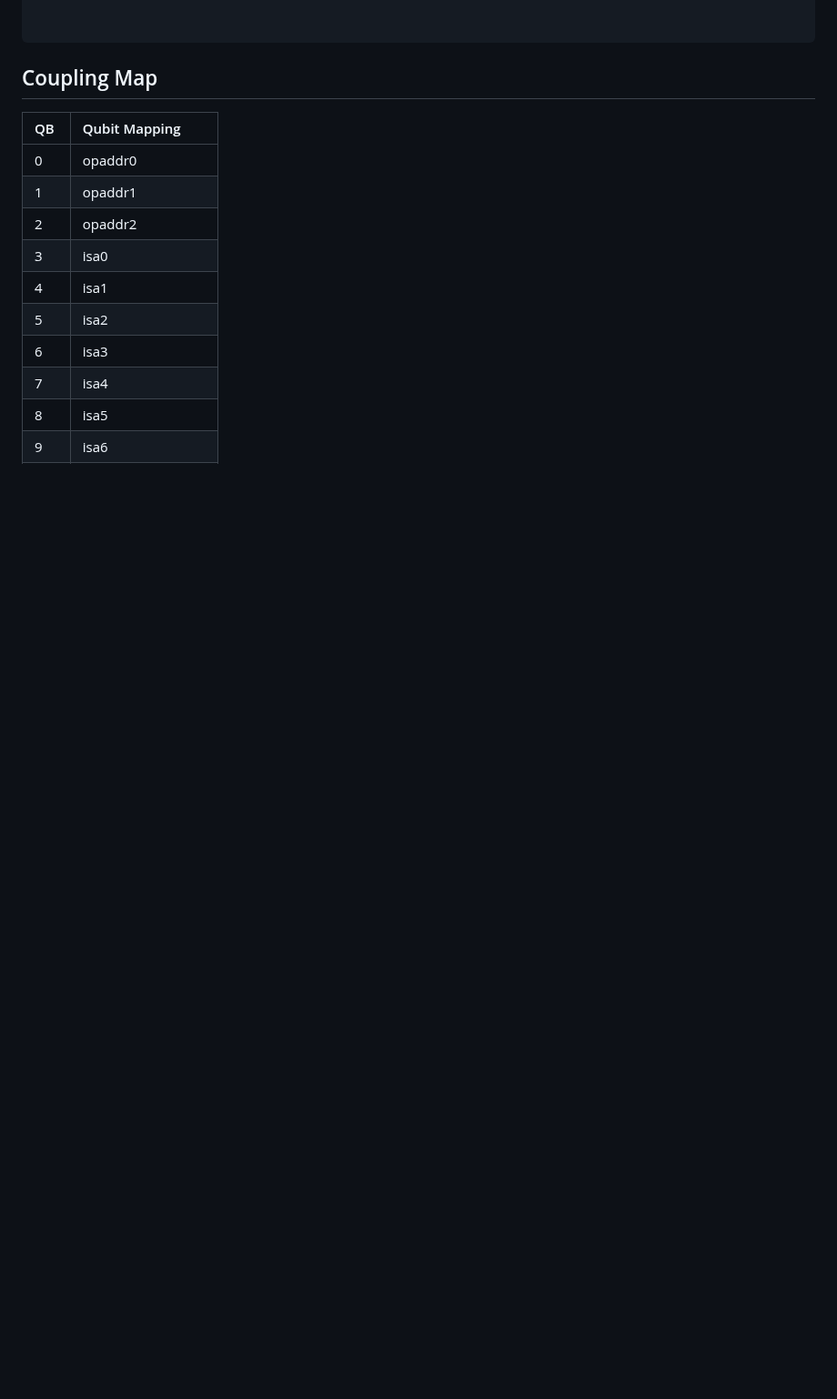
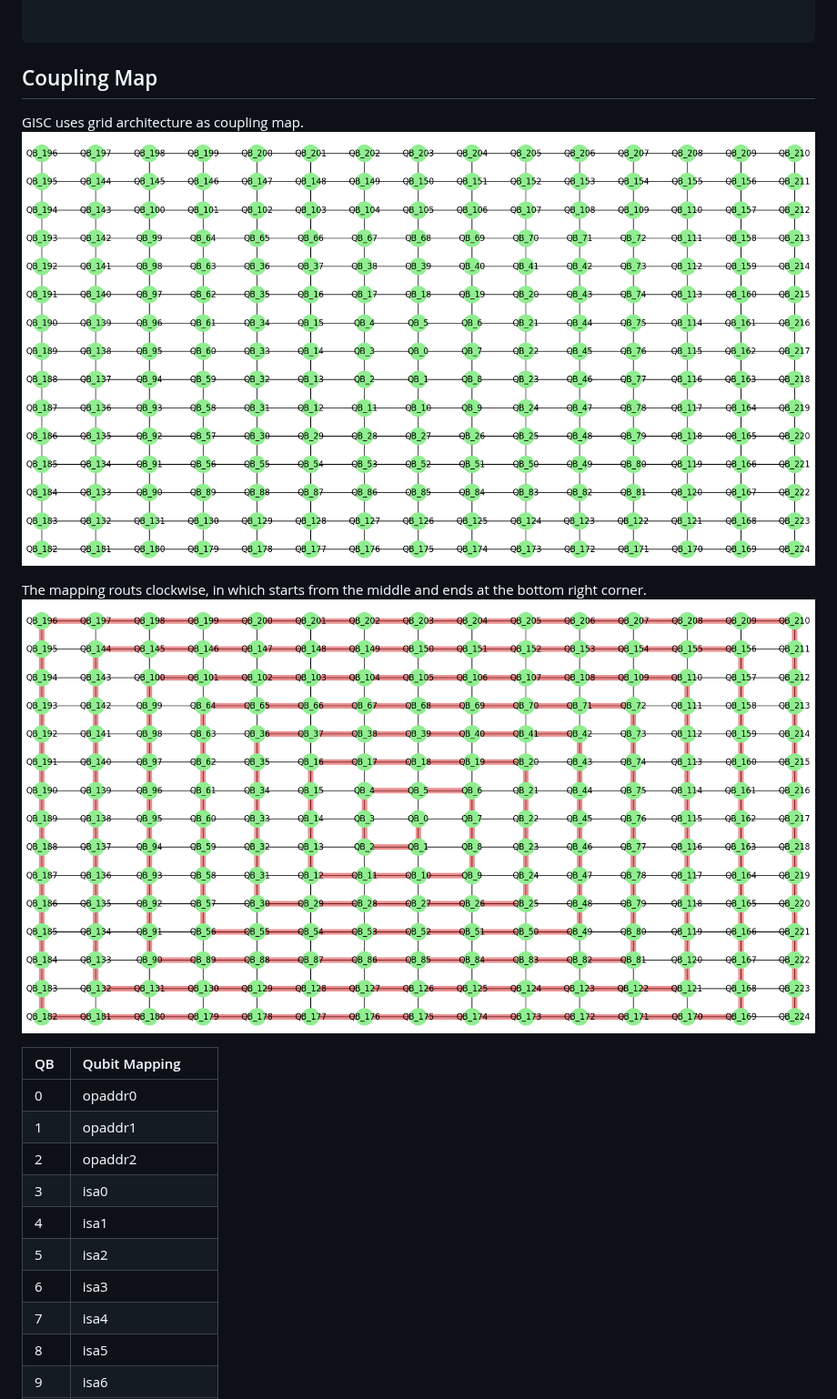
Before and after one commit to alcyhk/gisc, a Markdown page: README.md, the part around one of its changes. Shown at 91% size. GitHub-like rendering; blank space fills up the shorter version.

````diff
--- a/README.md
+++ b/README.md
@@ -626,6 +626,11 @@ End
 ```
 ## Coupling Map
 
+GISC uses grid architecture as coupling map.
+<img src="photos/grid.png" title="Grid Mapping">
+
+The mapping routs clockwise, in which starts from the middle and ends at the bottom right corner.
+<img src="photos/clockwise.png" title="Clockwise">
 
 
 |QB|Qubit Mapping|
````
Also changed, not shown: other parts of README.md (+3 -0 lines).
